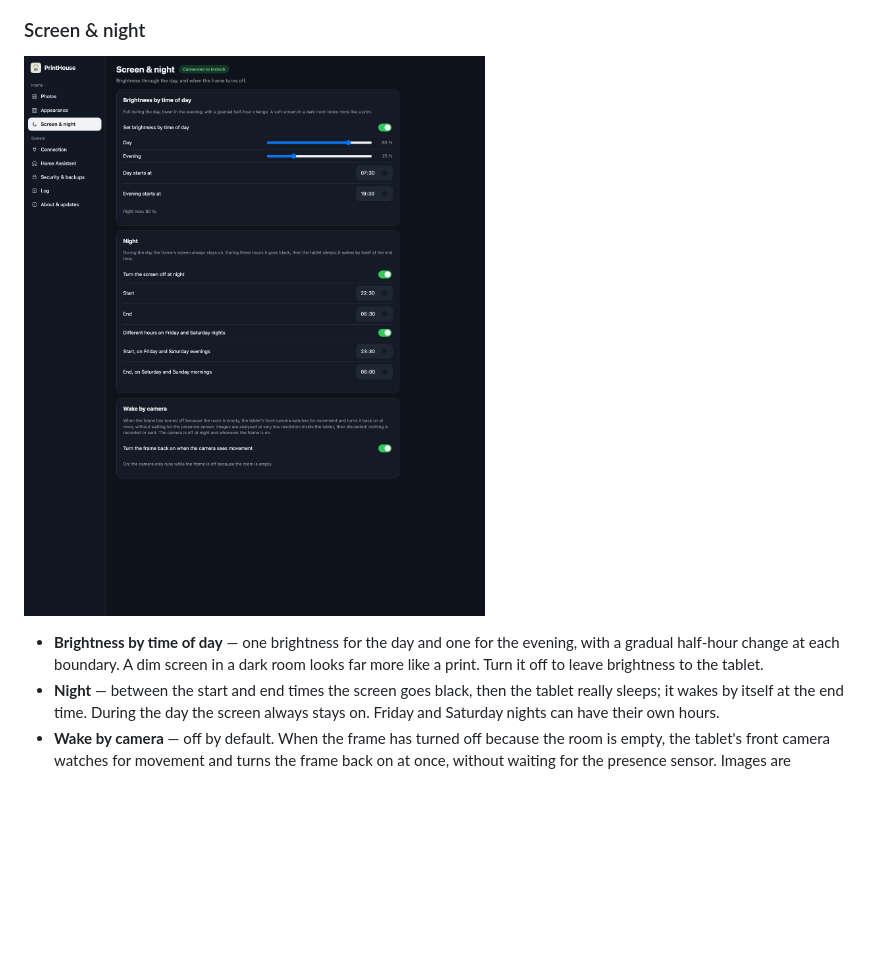
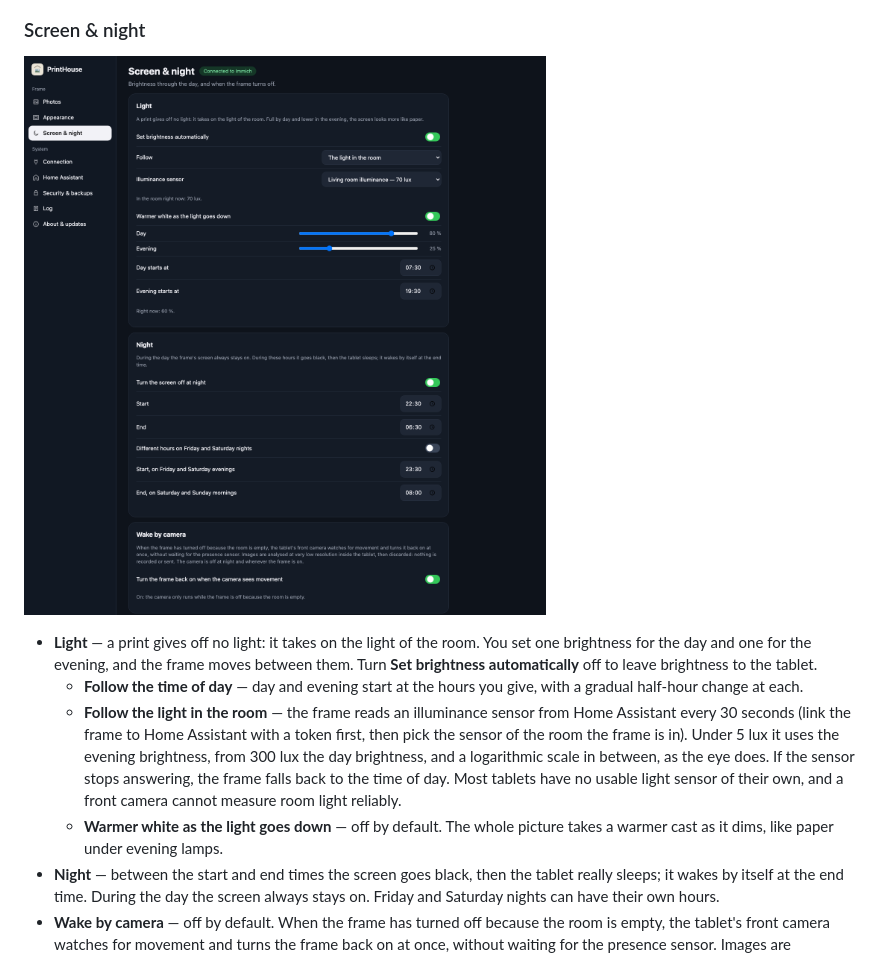
Before and after one commit to gharl77/PrintHouse, a Markdown page: docs/GUIDE.md, the part around one of its changes. GitHub-like rendering; pictures changed too: docs/screenshots/web-screen.png; blank space fills up the shorter version.

```diff
--- a/docs/GUIDE.md
+++ b/docs/GUIDE.md
@@ -229,9 +244,19 @@ back** button, and a button to show them all again.
 
 ![The Screen & night section](screenshots/web-screen.png)
 
-- **Brightness by time of day** — one brightness for the day and one for the evening, with a
-  gradual half-hour change at each boundary. A dim screen in a dark room looks far more like a
-  print. Turn it off to leave brightness to the tablet.
+- **Light** — a print gives off no light: it takes on the light of the room. You set one
+  brightness for the day and one for the evening, and the frame moves between them. Turn
+  **Set brightness automatically** off to leave brightness to the tablet.
+  - **Follow the time of day** — day and evening start at the hours you give, with a gradual
+    half-hour change at each.
+  - **Follow the light in the room** — the frame reads an illuminance sensor from Home Assistant
+    every 30 seconds (link the frame to Home Assistant with a token first, then pick the sensor
+    of the room the frame is in). Under 5 lux it uses the evening brightness, from 300 lux the
+    day brightness, and a logarithmic scale in between, as the eye does. If the sensor stops
+    answering, the frame falls back to the time of day. Most tablets have no usable light
+    sensor of their own, and a front camera cannot measure room light reliably.
+  - **Warmer white as the light goes down** — off by default. The whole picture takes a warmer
+    cast as it dims, like paper under evening lamps.
 - **Night** — between the start and end times the screen goes black, then the tablet really
   sleeps; it wakes by itself at the end time. During the day the screen always stays on.
   Friday and Saturday nights can have their own hours.
```
Also changed, not shown: other parts of docs/GUIDE.md (+16 -1 lines), CHANGELOG.md (+6 -0 lines), README.md (+7 -3 lines), docs/screenshots/web-look.png, 15 other files.
